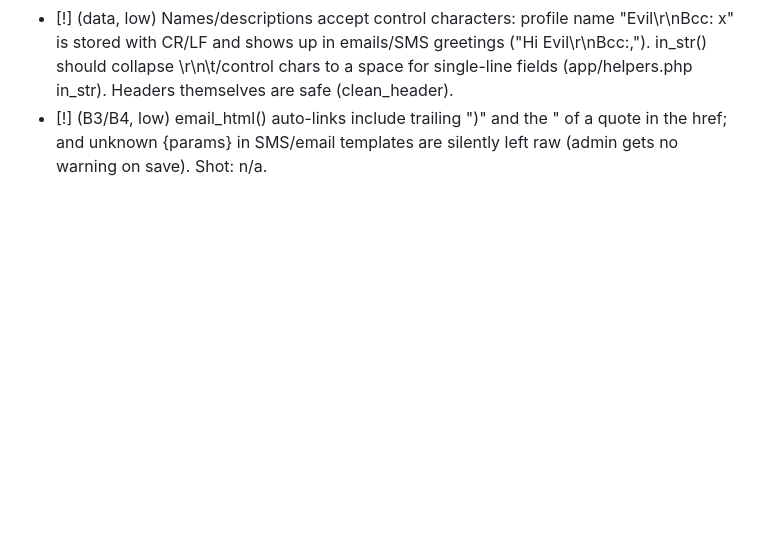
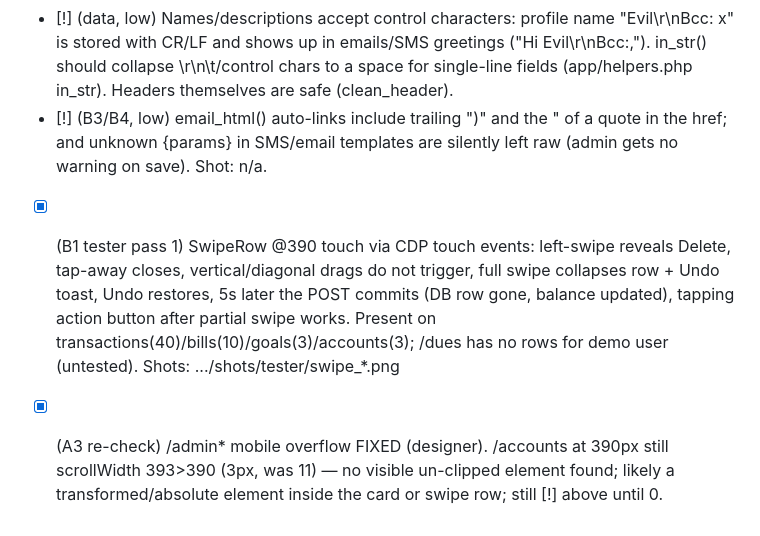
Before and after one commit to anshpreet2442/finance4mom, a Markdown page: QUEUE.md, the part around the change. Rendered like a GitHub page; blank space fills up the shorter version.

Commit message:
Tester: swipe row verification, sweep re-check
Co-Authored-By: Claude Sonnet 5.5 <noreply@anthropic.com>
Claude-Session: https://claude.ai/code/session_01DdhXhjxA53oGx31uD3cN37

```diff
--- a/QUEUE.md
+++ b/QUEUE.md
@@ -61,3 +61,5 @@ Rule: edit only your own queue lines; append new items at the bottom of the righ
 - [!] (A3, low) /login, /register have no <link rel="icon">, so browsers request /favicon.ico -> 404 console error on every guest page. Add the icon link (or serve /favicon.ico) in the guest layout (app/ui.php).
 - [!] (data, low) Names/descriptions accept control characters: profile name "Evil\r\nBcc: x" is stored with CR/LF and shows up in emails/SMS greetings ("Hi Evil\r\nBcc:,"). in_str() should collapse \r\n\t/control chars to a space for single-line fields (app/helpers.php in_str). Headers themselves are safe (clean_header).
 - [!] (B3/B4, low) email_html() auto-links include trailing ")" and the &quot; of a quote in the href; and unknown {params} in SMS/email templates are silently left raw (admin gets no warning on save). Shot: n/a.
+- [x] (B1 tester pass 1) SwipeRow @390 touch via CDP touch events: left-swipe reveals Delete, tap-away closes, vertical/diagonal drags do not trigger, full swipe collapses row + Undo toast, Undo restores, 5s later the POST commits (DB row gone, balance updated), tapping action button after partial swipe works. Present on transactions(40)/bills(10)/goals(3)/accounts(3); /dues has no rows for demo user (untested). Shots: .../shots/tester/swipe_*.png
+- [x] (A3 re-check) /admin* mobile overflow FIXED (designer). /accounts at 390px still scrollWidth 393>390 (3px, was 11) — no visible un-clipped element found; likely a transformed/absolute element inside the card or swipe row; still [!] above until 0.
```
